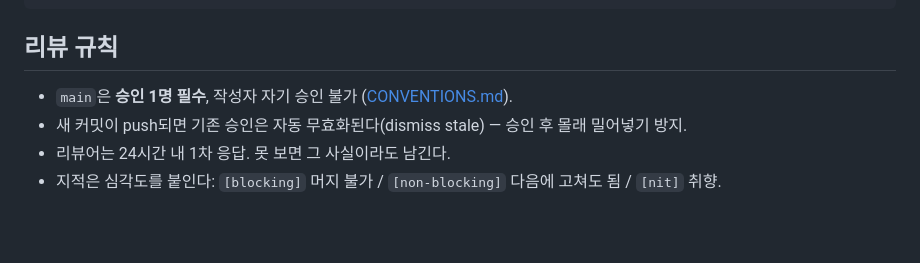
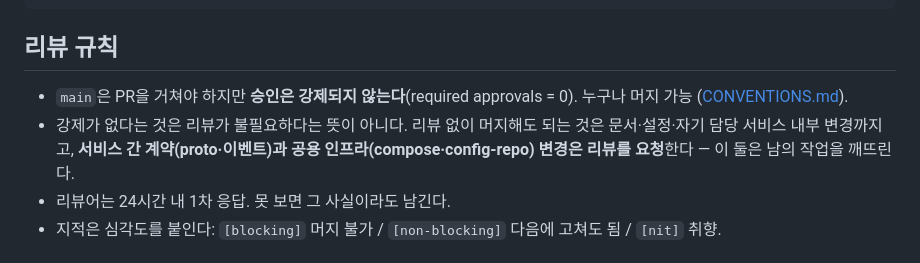
Before and after one commit to LXP-Bimyeongsa/lxp-msa-infrastructure-starter, a Markdown page: docs/PR_STRATEGY.md, the part around the change. GitHub-like rendering; blank space fills up the shorter version.

```diff
--- a/docs/PR_STRATEGY.md
+++ b/docs/PR_STRATEGY.md
@@ -80,8 +80,8 @@ main ← docs/conventions ← docs/decisions ← docs/architecture
 
 ## 리뷰 규칙
 
-- `main`은 **승인 1명 필수**, 작성자 자기 승인 불가 ([CONVENTIONS.md](CONVENTIONS.md)).
-- 새 커밋이 push되면 기존 승인은 자동 무효화된다(dismiss stale) — 승인 후 몰래 밀어넣기 방지.
+- `main`은 PR을 거쳐야 하지만 **승인은 강제되지 않는다**(required approvals = 0). 누구나 머지 가능 ([CONVENTIONS.md](CONVENTIONS.md)).
+- 강제가 없다는 것은 리뷰가 불필요하다는 뜻이 아니다. 리뷰 없이 머지해도 되는 것은 문서·설정·자기 담당 서비스 내부 변경까지고, **서비스 간 계약(proto·이벤트)과 공용 인프라(compose·config-repo) 변경은 리뷰를 요청**한다 — 이 둘은 남의 작업을 깨뜨린다.
 - 리뷰어는 24시간 내 1차 응답. 못 보면 그 사실이라도 남긴다.
 - 지적은 심각도를 붙인다: `[blocking]` 머지 불가 / `[non-blocking]` 다음에 고쳐도 됨 / `[nit]` 취향.
 
```
Also changed, not shown: docs/CONVENTIONS.md (+3 -2 lines).
